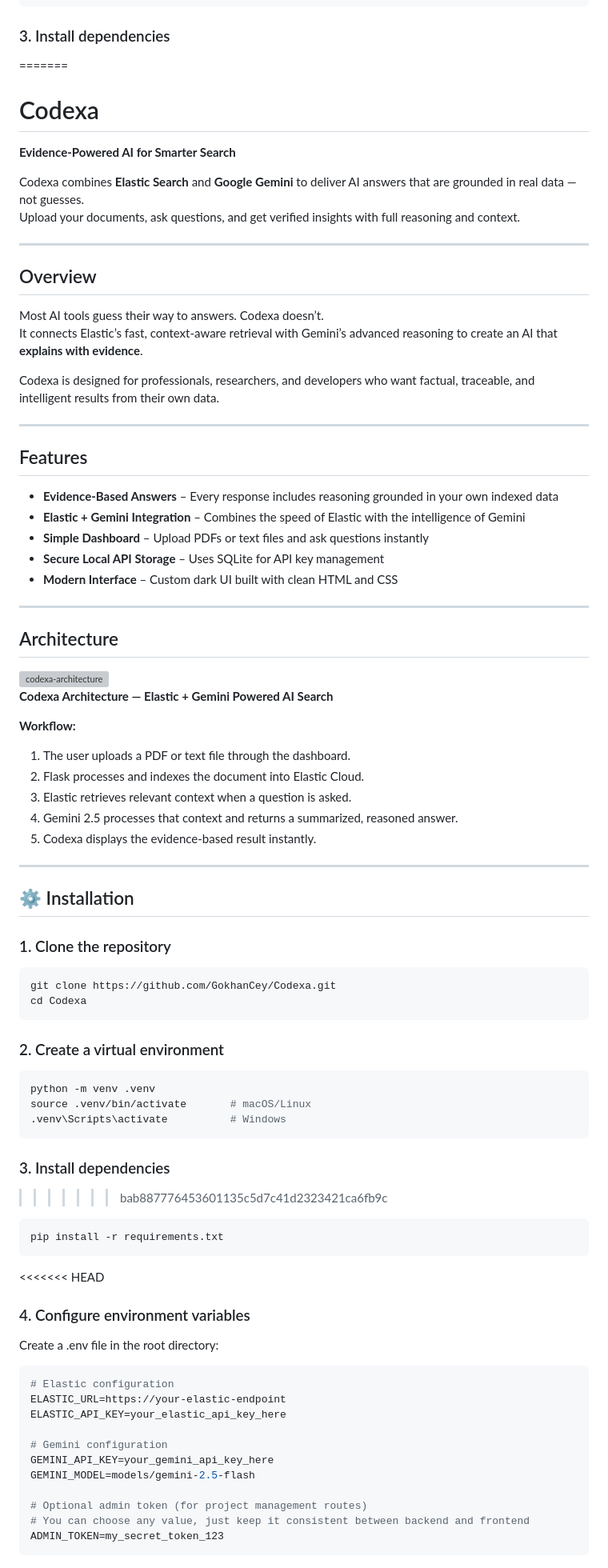
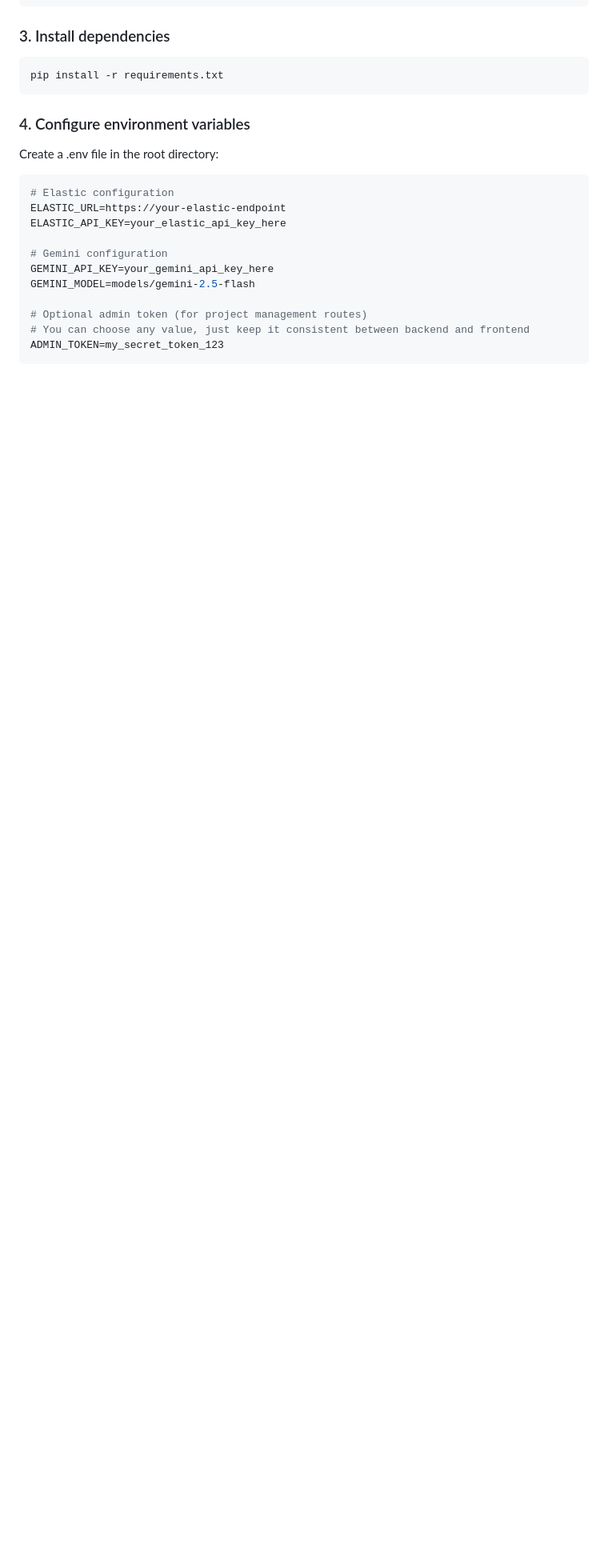
Before and after one commit to GokhanCey/Codexa, a Markdown page: README.md, the part around one of its changes. Shown at 80% size. GitHub-like rendering; blank space fills up the shorter version; grey boxes are pictures that could not be loaded.

````diff
--- a/README.md
+++ b/README.md
@@ -53,70 +52,10 @@ source venv/bin/activate  # On macOS/Linux
 
 ### 3. Install dependencies
 
-=======
-# Codexa
-**Evidence-Powered AI for Smarter Search**
-
-Codexa combines **Elastic Search** and **Google Gemini** to deliver AI answers that are grounded in real data — not guesses.
-Upload your documents, ask questions, and get verified insights with full reasoning and context.
-
----
-
-## Overview
-Most AI tools guess their way to answers. Codexa doesn’t.
-It connects Elastic’s fast, context-aware retrieval with Gemini’s advanced reasoning to create an AI that **explains with evidence**.
-
-Codexa is designed for professionals, researchers, and developers who want factual, traceable, and intelligent results from their own data.
-
----
-
-## Features
-- **Evidence-Based Answers** – Every response includes reasoning grounded in your own indexed data
-- **Elastic + Gemini Integration** – Combines the speed of Elastic with the intelligence of Gemini
-- **Simple Dashboard** – Upload PDFs or text files and ask questions instantly
-- **Secure Local API Storage** – Uses SQLite for API key management
-- **Modern Interface** – Custom dark UI built with clean HTML and CSS
-
----
-
-## Architecture
-
-<img width="1638" height="543" alt="codexa-architecture" src="https://github.com/user-attachments/assets/b40bbf92-5ca5-496f-8241-b35daeb53bda" />
-
-
-**Codexa Architecture — Elastic + Gemini Powered AI Search**
-
-**Workflow:**
-1. The user uploads a PDF or text file through the dashboard.
-2. Flask processes and indexes the document into Elastic Cloud.
-3. Elastic retrieves relevant context when a question is asked.
-4. Gemini 2.5 processes that context and returns a summarized, reasoned answer.
-5. Codexa displays the evidence-based result instantly.
-
----
-
-## ⚙️ Installation
-
-### 1. Clone the repository
-```bash
-git clone https://github.com/GokhanCey/Codexa.git
-cd Codexa
-```
-
-### 2. Create a virtual environment
-```bash
-python -m venv .venv
-source .venv/bin/activate       # macOS/Linux
-.venv\Scripts\activate          # Windows
-```
-
-### 3. Install dependencies
->>>>>>> bab887776453601135c5d7c41d2323421ca6fb9c
 ```bash
 pip install -r requirements.txt
 ```
 
-<<<<<<< HEAD
 ### 4. Configure environment variables
 
 Create a .env file in the root directory:
````
Also changed, not shown: other parts of README.md (+0 -59 lines).
